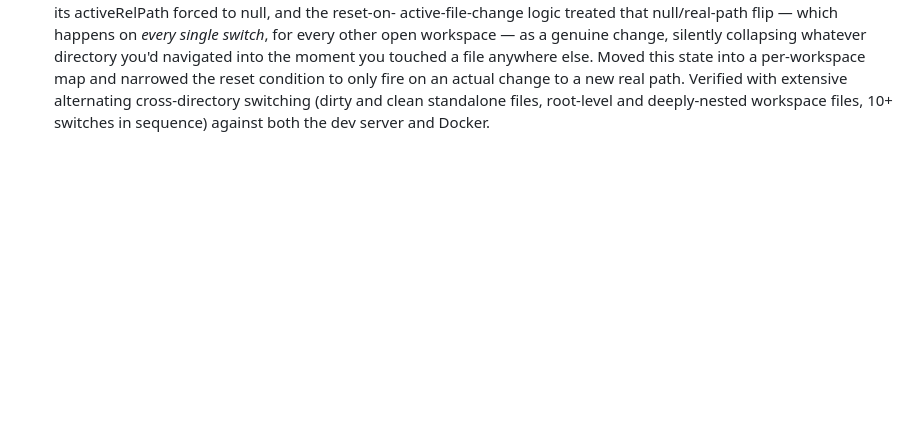
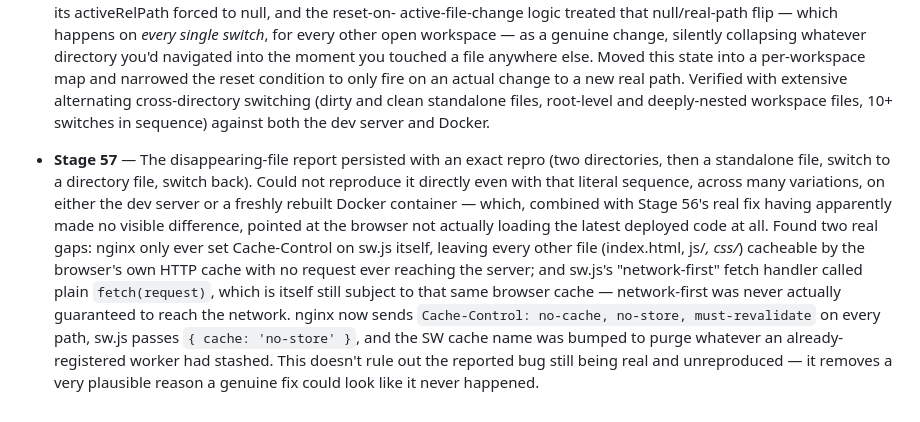
Before and after one commit to AhmedYousriSobhi/md.orchestra, a Markdown page: README.md, the part around the change. Drawn GitHub-style; blank space fills up the shorter version.

Commit message:
docs: log Stage 57 (cache-busting fix for the persisting disappearing-file report)

```diff
--- a/README.md
+++ b/README.md
@@ -1396,3 +1396,24 @@ picker itself worked correctly; it was a test-tooling quirk, not an app bug.
   extensive alternating cross-directory switching (dirty and clean
   standalone files, root-level and deeply-nested workspace files, 10+
   switches in sequence) against both the dev server and Docker.
+
+- **Stage 57** — The disappearing-file report persisted with an exact
+  repro (two directories, then a standalone file, switch to a
+  directory file, switch back). Could not reproduce it directly even
+  with that literal sequence, across many variations, on either the
+  dev server or a freshly rebuilt Docker container — which, combined
+  with Stage 56's real fix having apparently made no visible
+  difference, pointed at the browser not actually loading the latest
+  deployed code at all. Found two real gaps: nginx only ever set
+  Cache-Control on sw.js itself, leaving every other file (index.html,
+  js/*, css/*) cacheable by the browser's own HTTP cache with no
+  request ever reaching the server; and sw.js's "network-first" fetch
+  handler called plain `fetch(request)`, which is itself still subject
+  to that same browser cache — network-first was never actually
+  guaranteed to reach the network. nginx now sends
+  `Cache-Control: no-cache, no-store, must-revalidate` on every path,
+  sw.js passes `{ cache: 'no-store' }`, and the SW cache name was
+  bumped to purge whatever an already-registered worker had stashed.
+  This doesn't rule out the reported bug still being real and
+  unreproduced — it removes a very plausible reason a genuine fix
+  could look like it never happened.
```
